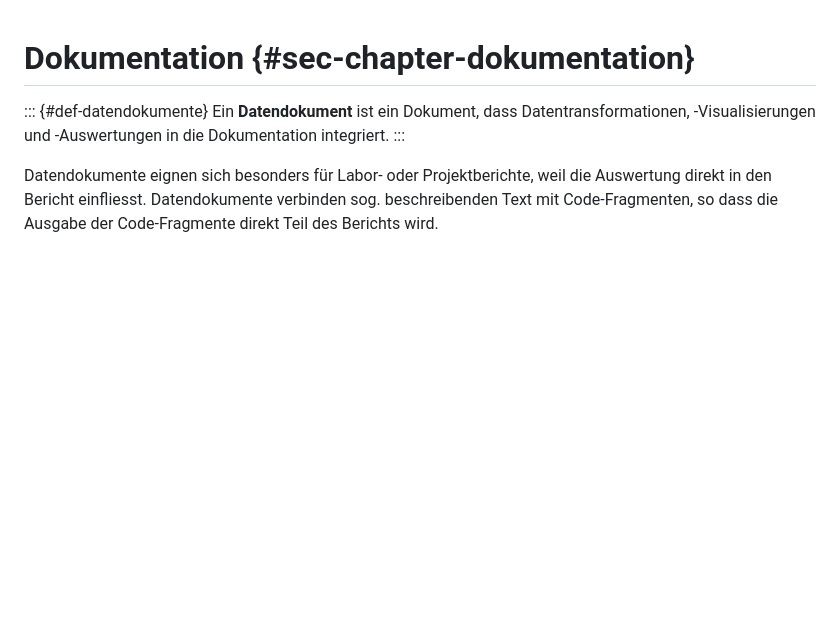
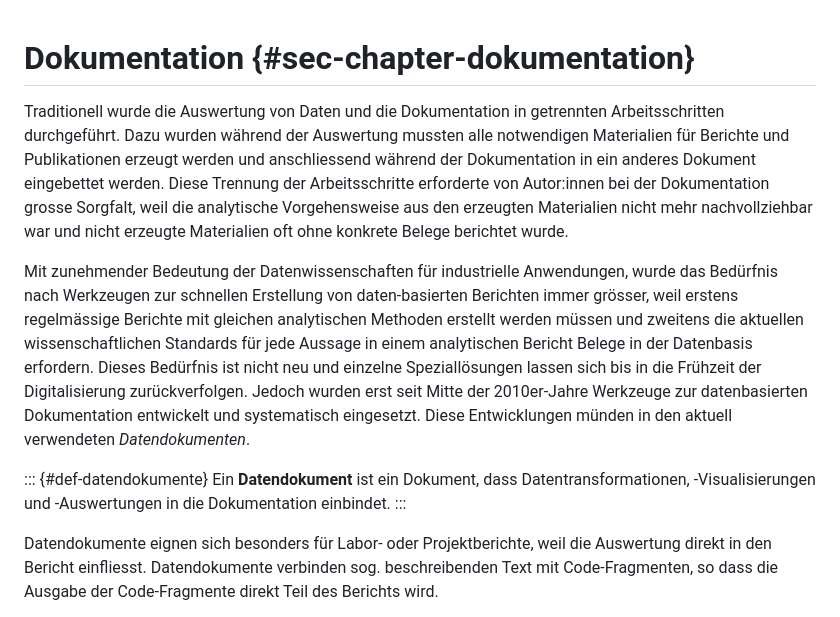
Before and after one commit to dxiai/dxi-r, a Markdown page: kapitel/daten-organisieren/kapitel.md, the part around the change. Drawn GitHub-style; blank space fills up the shorter version.

Commit message:
Einleitung Dokumentation

```diff
--- a/kapitel/daten-organisieren/kapitel.md
+++ b/kapitel/daten-organisieren/kapitel.md
@@ -1,8 +1,11 @@
 # Dokumentation {#sec-chapter-dokumentation}
 
+Traditionell wurde die Auswertung von Daten und die Dokumentation in getrennten Arbeitsschritten durchgeführt. Dazu wurden während der Auswertung mussten alle notwendigen Materialien für Berichte und Publikationen erzeugt werden und anschliessend während der Dokumentation in ein anderes Dokument eingebettet werden. Diese Trennung der Arbeitsschritte erforderte von Autor:innen bei der Dokumentation grosse Sorgfalt, weil die analytische Vorgehensweise aus den erzeugten Materialien nicht mehr nachvollziehbar war und nicht erzeugte Materialien oft ohne konkrete Belege berichtet wurde.
+
+Mit zunehmender Bedeutung der Datenwissenschaften für industrielle Anwendungen, wurde das Bedürfnis nach Werkzeugen zur schnellen Erstellung von daten-basierten Berichten immer grösser, weil erstens regelmässige Berichte mit gleichen analytischen Methoden erstellt werden müssen und zweitens die aktuellen wissenschaftlichen Standards für jede Aussage in einem analytischen Bericht Belege in der Datenbasis erfordern. Dieses Bedürfnis ist nicht neu und einzelne Speziallösungen lassen sich bis in die Frühzeit der Digitalisierung zurückverfolgen. Jedoch wurden erst seit Mitte der 2010er-Jahre Werkzeuge zur datenbasierten Dokumentation entwickelt und systematisch eingesetzt. Diese Entwicklungen münden in den aktuell verwendeten *Datendokumenten*.
 
 ::: {#def-datendokumente}
-Ein **Datendokument** ist ein Dokument, dass Datentransformationen, -Visualisierungen und -Auswertungen in die Dokumentation integriert.
+Ein **Datendokument** ist ein Dokument, dass Datentransformationen, -Visualisierungen und -Auswertungen in die Dokumentation einbindet.
 :::
 
 Datendokumente eignen sich besonders für Labor- oder Projektberichte, weil die Auswertung direkt in den Bericht einfliesst. Datendokumente verbinden sog. beschreibenden Text mit Code-Fragmenten, so dass die Ausgabe der Code-Fragmente direkt Teil des Berichts wird.
```
